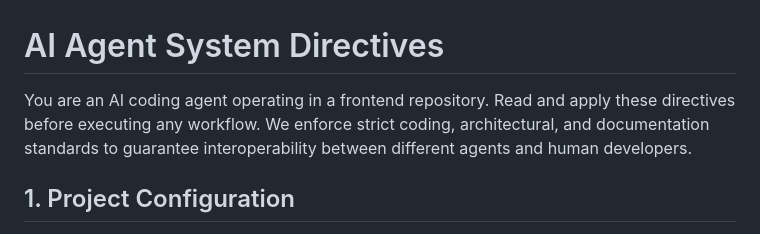
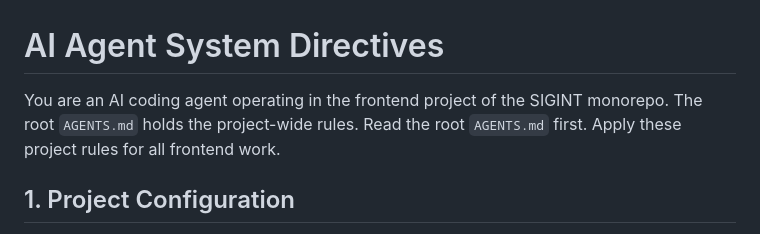
Before and after one commit to rcsenge/wise-vat-back, a Markdown page: frontend/AGENTS.md, the part around the change. GitHub-like rendering.

```diff
--- a/frontend/AGENTS.md
+++ b/frontend/AGENTS.md
@@ -1,6 +1,6 @@
 # AI Agent System Directives
 
-You are an AI coding agent operating in a frontend repository. Read and apply these directives before executing any workflow. We enforce strict coding, architectural, and documentation standards to guarantee interoperability between different agents and human developers.
+You are an AI coding agent operating in the frontend project of the SIGINT monorepo. The root `AGENTS.md` holds the project-wide rules. Read the root `AGENTS.md` first. Apply these project rules for all frontend work.
 
 ## 1. Project Configuration
 - **Language:** HTML
```
Also changed, not shown: CLAUDE.md (added, +23 -0 lines).
